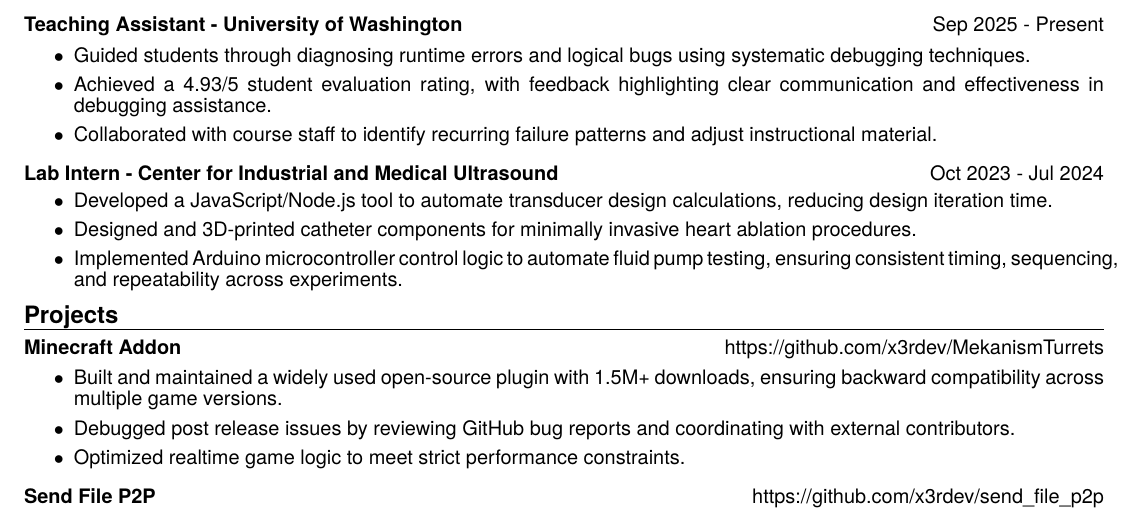
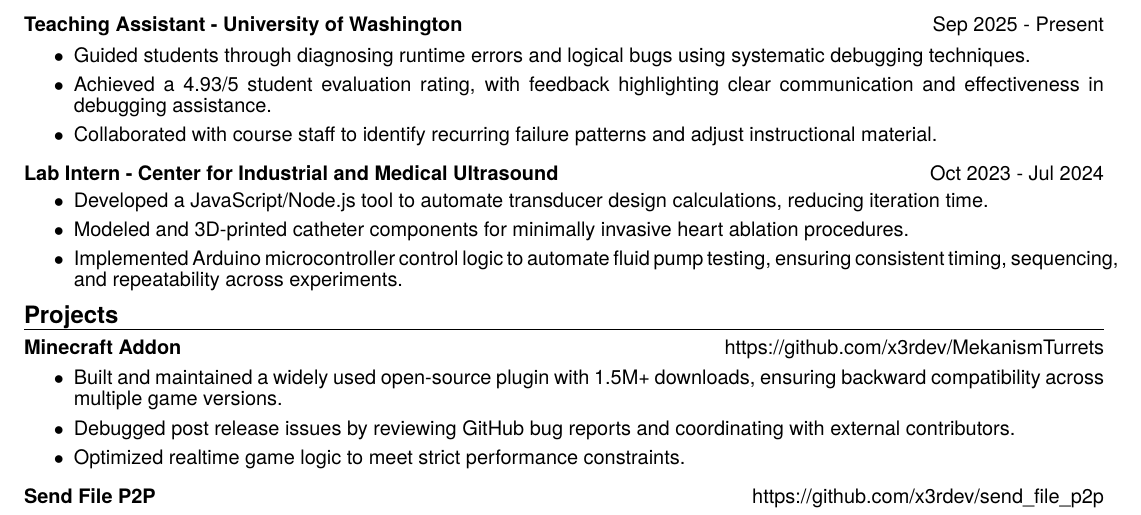
Before and after one commit to x3rdev/x3rdev, a LaTeX CV (nicolae_ungur_resume.tex): part of the page, cut so that both start at the same text. Compiled offline with XeLaTeX.

Commit message:
Updates from Overleaf

```diff
--- a/nicolae_ungur_resume.tex
+++ b/nicolae_ungur_resume.tex
@@ -67,8 +67,8 @@
 
 \paragraph{Lab Intern - Center for Industrial and Medical Ultrasound} \hfill Oct 2023 - Jul 2024
 \begin{enumerate}[label=$\bullet$]
-    \item Developed a JavaScript/Node.js tool to automate transducer design calculations, reducing design iteration time.
-    \item Designed and 3D-printed catheter components for minimally invasive heart ablation procedures.
+    \item Developed a JavaScript/Node.js tool to automate transducer design calculations, reducing iteration time.
+    \item Modeled and 3D-printed catheter components for minimally invasive heart ablation procedures.
     \item Implemented Arduino microcontroller control logic to automate fluid pump testing, ensuring consistent timing, sequencing, and repeatability across experiments.
 \end{enumerate}\vspace{-1.25em}
 
```
